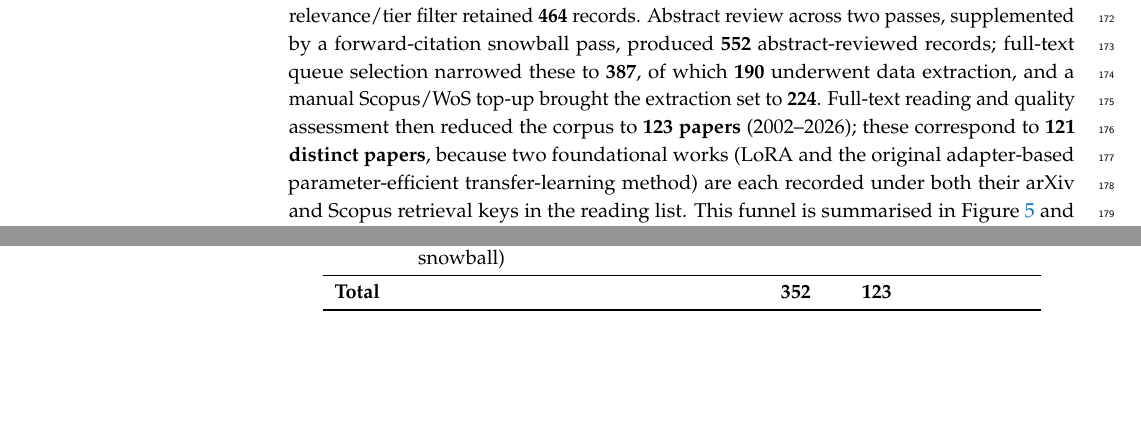
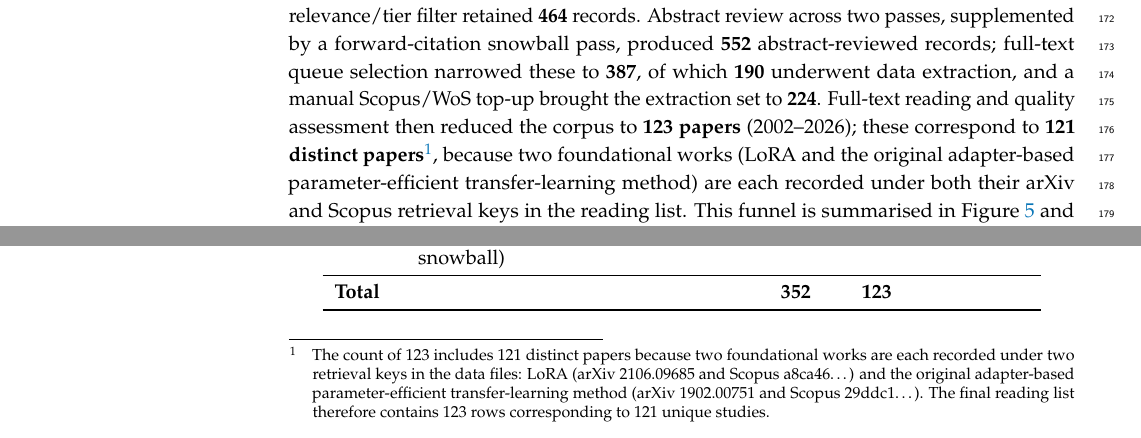
Before and after one commit to vanjaluk8/paper_code, a LaTeX paper (writing/mdpi_paper/main.tex, which reads writing/mdpi_paper/sections/03_methodology.tex): two parts of page 7 of 58, joined at a grey line, cut so that both start at the same text, the shorter picture padded with empty space. Compiled offline with pdfLaTeX.

Commit message:
MDPI 1.5: state 123 records / 121 distinct papers with data-file footnote
- Abstract now reads "123 included records (121 distinct papers)".
- Sec 3.1 adds a footnote naming the two duplicate-key pairs (LoRA
  arXiv 2106.09685 / Scopus a8ca46...; Houlsby arXiv 1902.00751 / Scopus
  29ddc1...), explaining the 123-rows = 121-unique-studies detail.
- Bring MDPI execution plan into repo for reference.

Co-Authored-By: Claude <noreply@anthropic.com>

```diff
--- a/writing/mdpi_paper/main.tex
+++ b/writing/mdpi_paper/main.tex
@@ -54,8 +54,9 @@ whether a peer-to-peer (P2P) research direction is theoretically grounded and
 practically motivated: can lightweight, task-specific adapters be discovered,
 retrieved, composed, and served across autonomous nodes each hosting a shared
 frozen backbone without any central coordinator? Following PRISMA 2020 and
-Wohlin et al.\ snowballing guidelines, the review surveys 123 papers across
-five clusters: parameter-efficient fine-tuning, adapter composition, LLM
+Wohlin et al.\ snowballing guidelines, the review surveys 123 included
+records (121 distinct papers) across five clusters: parameter-efficient
+fine-tuning, adapter composition, LLM
 inference serving, mixture-of-experts routing, and P2P and federated learning.
 The central finding is that, to the best of the author's knowledge, no
 existing system simultaneously addresses a frozen shared backbone,
--- a/writing/mdpi_paper/sections/03_methodology.tex
+++ b/writing/mdpi_paper/sections/03_methodology.tex
@@ -34,9 +34,15 @@ records; full-text queue selection narrowed these to \textbf{387}, of which
 \textbf{190} underwent data extraction, and a manual Scopus/WoS top-up brought
 the extraction set to \textbf{224}. Full-text reading and quality assessment
 then reduced the corpus to \textbf{123 papers} (2002--2026); these correspond
-to \textbf{121 distinct papers}, because two foundational works (LoRA and the
-original adapter-based parameter-efficient transfer-learning method) are each
-recorded under both their arXiv and Scopus retrieval keys in the reading list.
+to \textbf{121 distinct papers}\footnote{The count of 123 includes 121 distinct
+papers because two foundational works are each recorded under two retrieval
+keys in the data files: LoRA (arXiv 2106.09685 and Scopus a8ca46\ldots) and the
+original adapter-based parameter-efficient transfer-learning method (arXiv
+1902.00751 and Scopus 29ddc1\ldots). The final reading list therefore contains
+123 rows corresponding to 121 unique studies.}, because two foundational works
+(LoRA and the original adapter-based parameter-efficient transfer-learning
+method) are each recorded under both their arXiv and Scopus retrieval keys in
+the reading list.
 This funnel is summarised in Figure~\ref{fig:prisma} and traceable record-by-
 record through the unified pipeline file (Appendix~\ref{sec:appendix:corpus_pipeline}).
 
```
Also changed, not shown: .claude/plans/mdpi_revision_execution_plan.md (added).
